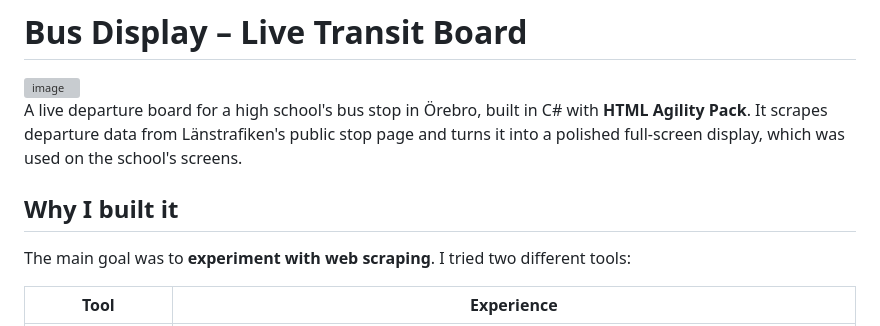
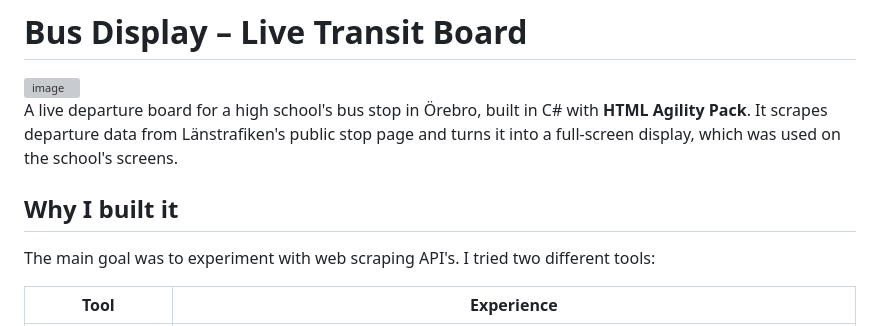
Before and after one commit to Lokacoca/Scraping, a Markdown page: README.md, the part around one of its changes. GitHub-like rendering; grey boxes are pictures that could not be loaded.

```diff
--- a/README.md
+++ b/README.md
@@ -4,11 +4,11 @@
 
 
 
-A live departure board for a high school's bus stop in Örebro, built in C# with **HTML Agility Pack**. It scrapes departure data from Länstrafiken's public stop page and turns it into a polished full-screen display, which was used on the school's screens.
+A live departure board for a high school's bus stop in Örebro, built in C# with **HTML Agility Pack**. It scrapes departure data from Länstrafiken's public stop page and turns it into a full-screen display, which was used on the school's screens.
 
 ## Why I built it
 
-The main goal was to **experiment with web scraping**. I tried two different tools:
+The main goal was to experiment with web scraping API's. I tried two different tools:
 
 | Tool | Experience |
 |---|---|
```
Also changed, not shown: other parts of README.md (+1 -1 lines).
